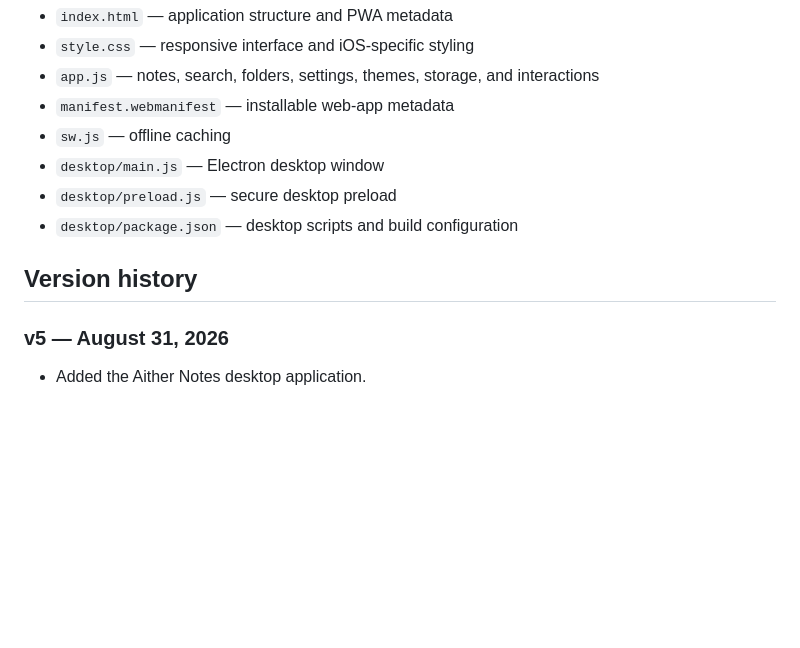
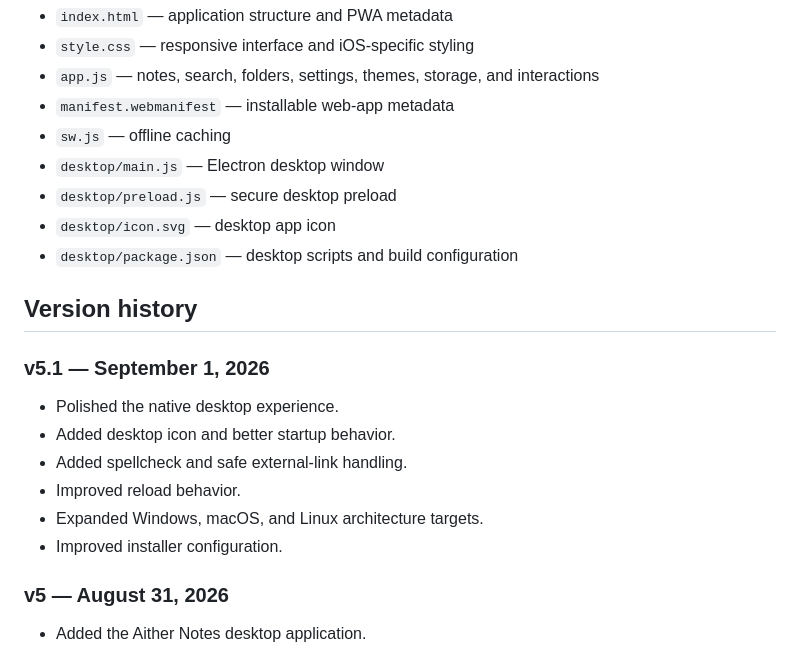
Before and after one commit to OGAitherTech/AitherNotes, a Markdown page: README.md, the part around one of its changes. Drawn GitHub-style; blank space fills up the shorter version.

```diff
--- a/README.md
+++ b/README.md
@@ -82,9 +89,18 @@ Notes and preferences are stored locally on the device. Aither Notes does not re
 - `sw.js` — offline caching
 - `desktop/main.js` — Electron desktop window
 - `desktop/preload.js` — secure desktop preload
+- `desktop/icon.svg` — desktop app icon
 - `desktop/package.json` — desktop scripts and build configuration
 
 ## Version history
+
+### v5.1 — September 1, 2026
+- Polished the native desktop experience.
+- Added desktop icon and better startup behavior.
+- Added spellcheck and safe external-link handling.
+- Improved reload behavior.
+- Expanded Windows, macOS, and Linux architecture targets.
+- Improved installer configuration.
 
 ### v5 — August 31, 2026
 - Added the Aither Notes desktop application.
```
Also changed, not shown: other parts of README.md (+23 -16 lines).
